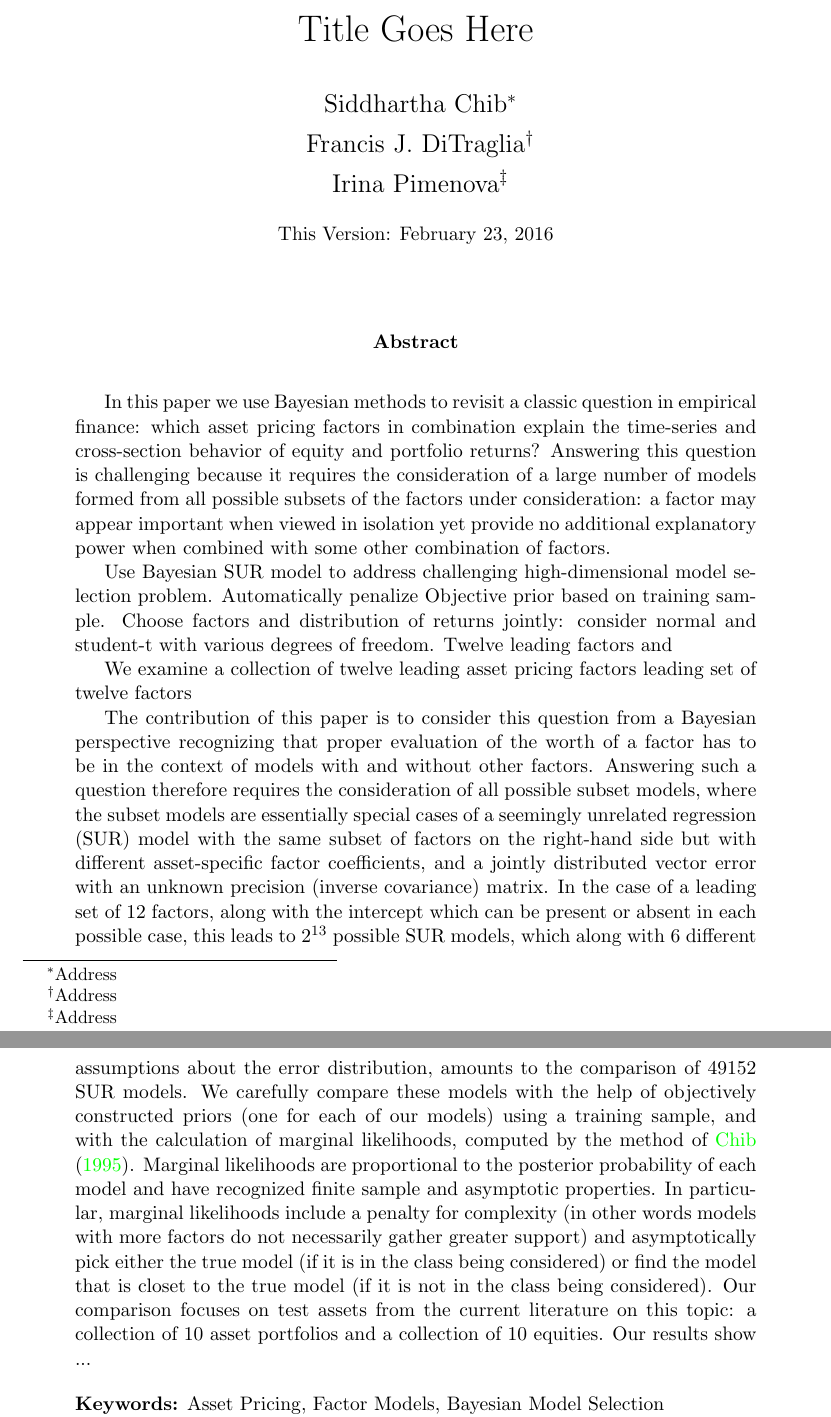
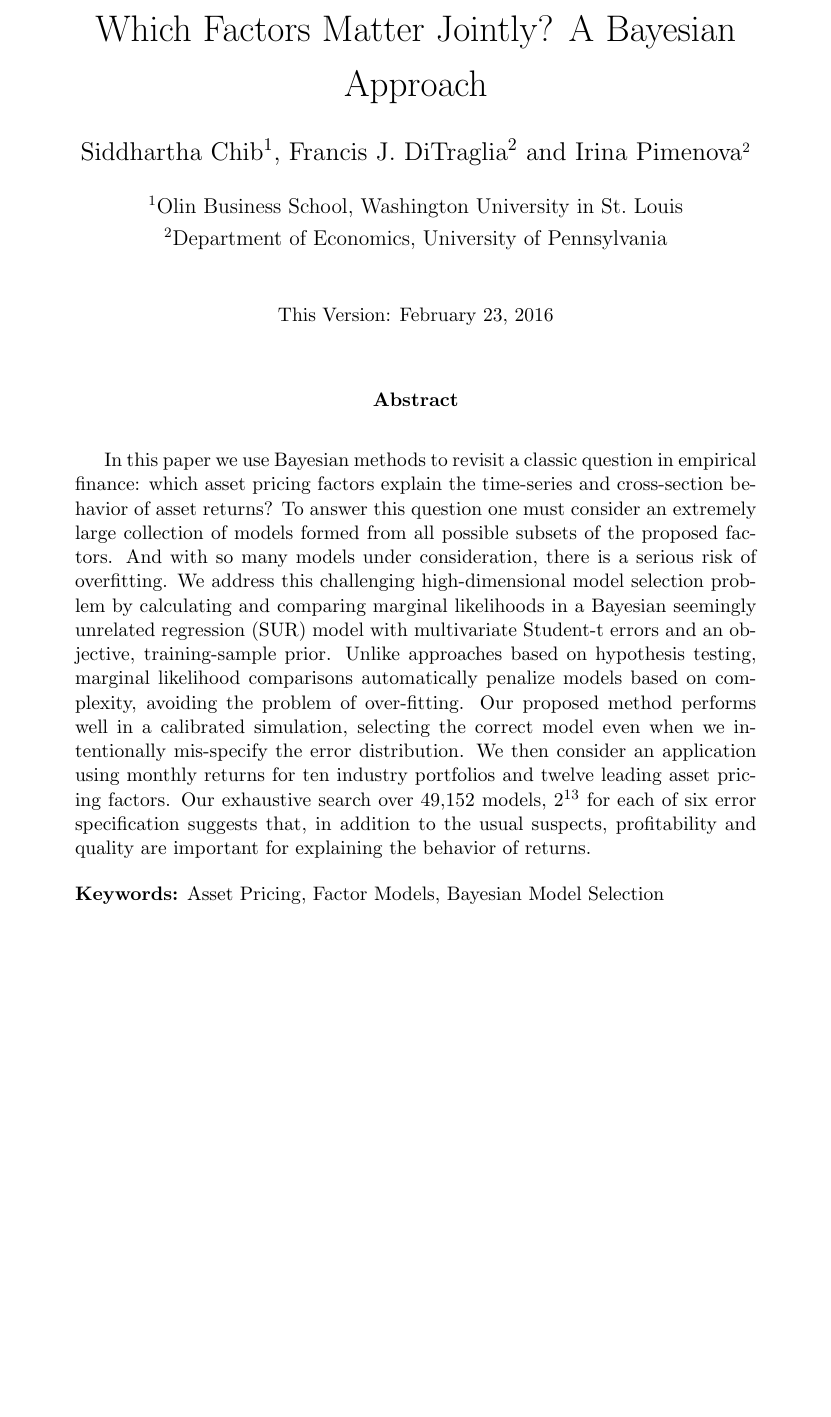
Before and after one commit to fditraglia/factor-choice, a LaTeX paper (main.tex, which reads frankstyle.sty, tex/abstract.tex): two parts of pages 1 and 2 of 19 before the commit and part of page 1 of 19 after it, the two joined at a grey line, cut at the place of the change, the shorter picture padded with empty space. Compiled offline with pdfLaTeX.

Commit message:
update abstract, title page, and style file

```diff
--- a/frankstyle.sty
+++ b/frankstyle.sty
@@ -12,6 +12,7 @@
 \usepackage{caption}
 \usepackage{subcaption}
 \usepackage{todonotes}
+\usepackage{authblk}
 \usepackage{mathrsfs}
 \usepackage{setspace}
 % \singlespacing
@@ -36,5 +37,8 @@
 \theoremstyle{definition}
 \newtheorem{alg}{Algorithm}[section]
 
+%For multiple authors thing
+\renewcommand\Authands{ and }
+
 %Bold proof titles
 \makeatletter \renewenvironment{proof}[1][\proofname] {\par\pushQED{\qed}\normalfont\topsep6\p@\@plus6\p@\relax\trivlist\item[\hskip\labelsep\bfseries#1\@addpunct{.}]\ignorespaces}{\popQED\endtrivlist\@endpefalse} \makeatother
--- a/main.tex
+++ b/main.tex
@@ -4,11 +4,15 @@
 
 \begin{document}
 
-\title{Title Goes Here}
 
-\author{Siddhartha Chib\footnote{Address} \\
-Francis J.\ DiTraglia\footnote{Address} \\
-Irina Pimenova\footnote{Address}}
+\title{Which Factors Matter Jointly? A Bayesian Approach}
+\author[1]{Siddhartha Chib}
+\author[2]{Francis J.\ DiTraglia}
+\author[2]{Irina Pimenova\normalsize}
+\affil[1]{\normalsize Olin Business School, Washington University in St.\ Louis}
+\affil[2]{\normalsize Department of Economics, University of Pennsylvania}
+
+
 \date{\small This Version: \today}
 \maketitle
 \begin{abstract}
--- a/tex/abstract.tex
+++ b/tex/abstract.tex
@@ -1,20 +1,9 @@
 %!TEX root = ../main.tex
-In this paper we use Bayesian methods to revisit a classic question in empirical finance: which asset pricing factors in combination explain the time-series and cross-section behavior of equity and portfolio returns?
-Answering this question is challenging because it requires the consideration of a large number of models formed from all possible subsets of the factors under consideration: a factor may appear important when viewed in isolation yet provide no additional explanatory power when combined with some other combination of factors.
-
-
-Use Bayesian SUR model to address challenging high-dimensional model selection problem.
-Automatically penalize
-Objective prior based on training sample.
-Choose factors and distribution of returns jointly: consider normal and student-t with various degrees of freedom.
-Twelve leading factors and
-
-We examine a collection of twelve leading asset pricing factors leading set of twelve factors
-
-The contribution of this paper is to consider this question from a Bayesian perspective recognizing that proper evaluation of the worth of a factor has to be in the context of models with and without other factors.
-Answering such a question therefore requires the consideration of all possible subset models, where the subset models are essentially special cases of a seemingly unrelated regression (SUR) model with the same subset of factors on the right-hand side but with different asset-specific factor coefficients, and a jointly distributed vector error with an unknown precision (inverse covariance) matrix.
-In the case of a leading set of 12 factors, along with the intercept which can be present or absent in each possible case, this leads to $2^{13}$ possible SUR models, which along with 6 different assumptions about the error distribution, amounts to the comparison of 49152 SUR models.
-We carefully compare these models with the help of objectively constructed priors (one for each of our models) using a training sample, and with the calculation of marginal likelihoods, computed by the method of \cite{chib1995marginal}.
-Marginal likelihoods are proportional to the posterior probability of each model and have recognized finite sample and asymptotic properties.
-In particular, marginal likelihoods include a penalty for complexity (in other words models with more factors do not necessarily gather greater support) and asymptotically pick either the true model (if it is in the class being considered) or find the model that is closet to the true model (if it is not in the class being considered).
-Our comparison focuses on test assets from the current literature on this topic: a collection of 10 asset portfolios and a collection of 10 equities. Our results show ...
+In this paper we use Bayesian methods to revisit a classic question in empirical finance: which asset pricing factors explain the time-series and cross-section behavior of asset returns?
+To answer this question one must consider an extremely large collection of models formed from all possible subsets of the proposed factors.
+And with so many models under consideration, there is a serious risk of overfitting.
+We address this challenging high-dimensional model selection problem by calculating and comparing marginal likelihoods in a Bayesian seemingly unrelated regression (SUR) model with multivariate Student-t errors and an objective, training-sample prior.
+Unlike approaches based on hypothesis testing, marginal likelihood comparisons automatically penalize models based on complexity, avoiding the problem of over-fitting.
+Our proposed method performs well in a calibrated simulation, selecting the correct model even when we intentionally mis-specify the error distribution.
+We then consider an application using monthly returns for ten industry portfolios and twelve leading asset pricing factors.
+Our exhaustive search over 49,152 models, $2^{13}$ for each of six error specification suggests that, in addition to the usual suspects, profitability and quality are important for explaining the behavior of returns.
```
Also changed, not shown: main.pdf.
